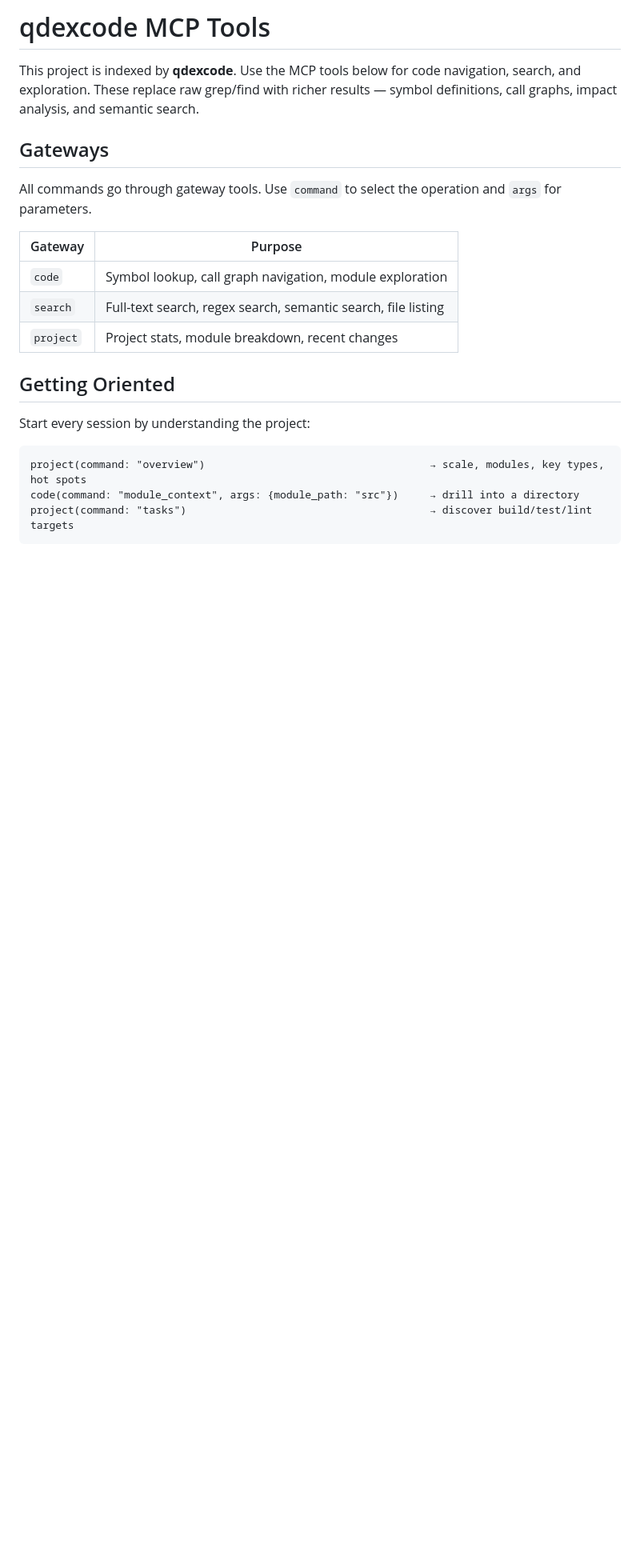
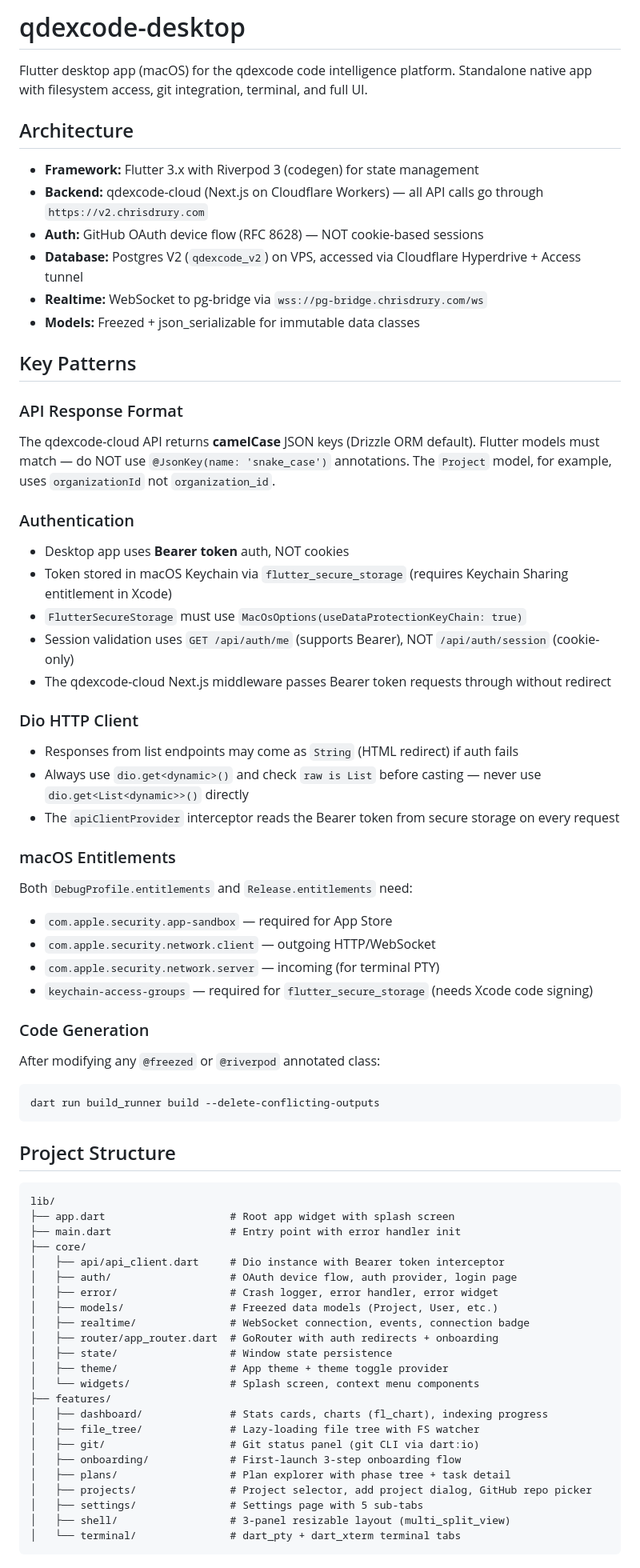
Before and after one commit to cdrury526/qdexcode-desktop, a Markdown page: CLAUDE.md, the part around one of its changes. Shown at 80% size. Rendered like a GitHub page; blank space fills up the shorter version.

````diff
--- a/CLAUDE.md
+++ b/CLAUDE.md
@@ -1,24 +1,76 @@
-# qdexcode MCP Tools
+# qdexcode-desktop
 
-This project is indexed by **qdexcode**. Use the MCP tools below for code navigation, search, and exploration. These replace raw grep/find with richer results — symbol definitions, call graphs, impact analysis, and semantic search.
+Flutter desktop app (macOS) for the qdexcode code intelligence platform. Standalone native app with filesystem access, git integration, terminal, and full UI.
 
-## Gateways
+## Architecture
 
-All commands go through gateway tools. Use `command` to select the operation and `args` for parameters.
+- **Framework:** Flutter 3.x with Riverpod 3 (codegen) for state management
+- **Backend:** qdexcode-cloud (Next.js on Cloudflare Workers) — all API calls go through `https://v2.chrisdrury.com`
+- **Auth:** GitHub OAuth device flow (RFC 8628) — NOT cookie-based sessions
+- **Database:** Postgres V2 (`qdexcode_v2`) on VPS, accessed via Cloudflare Hyperdrive + Access tunnel
+- **Realtime:** WebSocket to pg-bridge via `wss://pg-bridge.chrisdrury.com/ws`
+- **Models:** Freezed + json_serializable for immutable data classes
 
-| Gateway | Purpose |
-|---|---|
-| `code` | Symbol lookup, call graph navigation, module exploration |
-| `search` | Full-text search, regex search, semantic search, file listing |
-| `project` | Project stats, module breakdown, recent changes |
+## Key Patterns
 
-## Getting Oriented
+### API Response Format
 
-Start every session by understanding the project:
+The qdexcode-cloud API returns **camelCase** JSON keys (Drizzle ORM default). Flutter models must match — do NOT use `@JsonKey(name: 'snake_case')` annotations. The `Project` model, for example, uses `organizationId` not `organization_id`.
+
+### Authentication
+
+- Desktop app uses **Bearer token** auth, NOT cookies
+- Token stored in macOS Keychain via `flutter_secure_storage` (requires Keychain Sharing entitlement in Xcode)
+- `FlutterSecureStorage` must use `MacOsOptions(useDataProtectionKeyChain: true)`
+- Session validation uses `GET /api/auth/me` (supports Bearer), NOT `/api/auth/session` (cookie-only)
+- The qdexcode-cloud Next.js middleware passes Bearer token requests through without redirect
+
+### Dio HTTP Client
+
+- Responses from list endpoints may come as `String` (HTML redirect) if auth fails
+- Always use `dio.get<dynamic>()` and check `raw is List` before casting — never use `dio.get<List<dynamic>>()` directly
+- The `apiClientProvider` interceptor reads the Bearer token from secure storage on every request
+
+### macOS Entitlements
+
+Both `DebugProfile.entitlements` and `Release.entitlements` need:
+- `com.apple.security.app-sandbox` — required for App Store
+- `com.apple.security.network.client` — outgoing HTTP/WebSocket
+- `com.apple.security.network.server` — incoming (for terminal PTY)
+- `keychain-access-groups` — required for `flutter_secure_storage` (needs Xcode code signing)
+
+### Code Generation
+
+After modifying any `@freezed` or `@riverpod` annotated class:
+```
+dart run build_runner build --delete-conflicting-outputs
+```
+
+## Project Structure
 
 ```
-project(command: "overview")                                    → scale, modules, key types, hot spots
-code(command: "module_context", args: {module_path: "src"})     → drill into a directory
-project(command: "tasks")                                       → discover build/test/lint targets
+lib/
+├── app.dart                    # Root app widget with splash screen
+├── main.dart                   # Entry point with error handler init
+├── core/
+│   ├── api/api_client.dart     # Dio instance with Bearer token interceptor
+│   ├── auth/                   # OAuth device flow, auth provider, login page
+│   ├── error/                  # Crash logger, error handler, error widget
+│   ├── models/                 # Freezed data models (Project, User, etc.)
+│   ├── realtime/               # WebSocket connection, events, connection badge
+│   ├── router/app_router.dart  # GoRouter with auth redirects + onboarding
+│   ├── state/                  # Window state persistence
+│   ├── theme/                  # App theme + theme toggle provider
+│   └── widgets/                # Splash screen, context menu components
+├── features/
+│   ├── dashboard/              # Stats cards, charts (fl_chart), indexing progress
+│   ├── file_tree/              # Lazy-loading file tree with FS watcher
+│   ├── git/                    # Git status panel (git CLI via dart:io)
+│   ├── onboarding/             # First-launch 3-step onboarding flow
+│   ├── plans/                  # Plan explorer with phase tree + task detail
+│   ├── projects/               # Project selector, add project dialog, GitHub repo picker
+│   ├── settings/               # Settings page with 5 sub-tabs
+│   ├── shell/                  # 3-panel resizable layout (multi_split_view)
+│   └── terminal/               # dart_pty + dart_xterm terminal tabs
 ```
 
````
Also changed, not shown: other parts of CLAUDE.md (+24 -148 lines).
